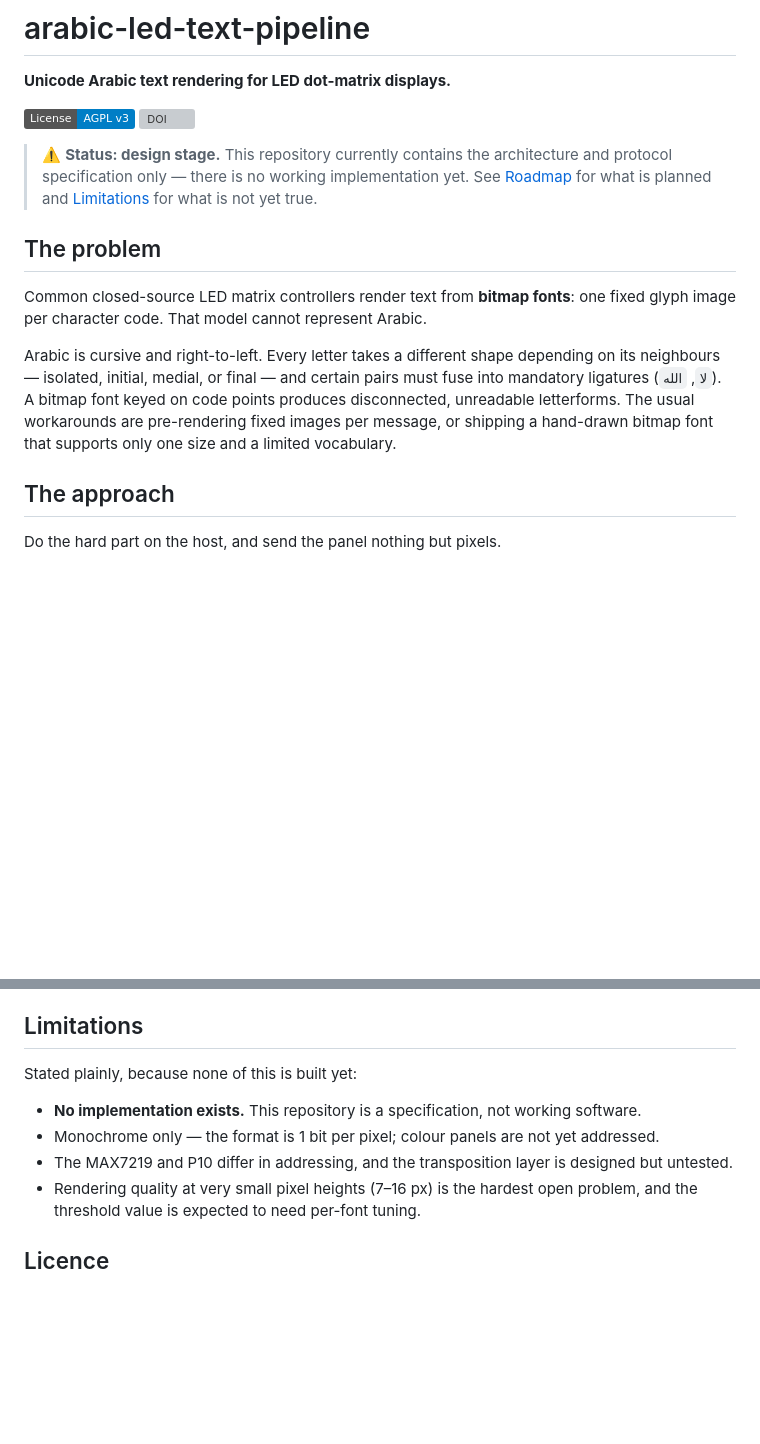
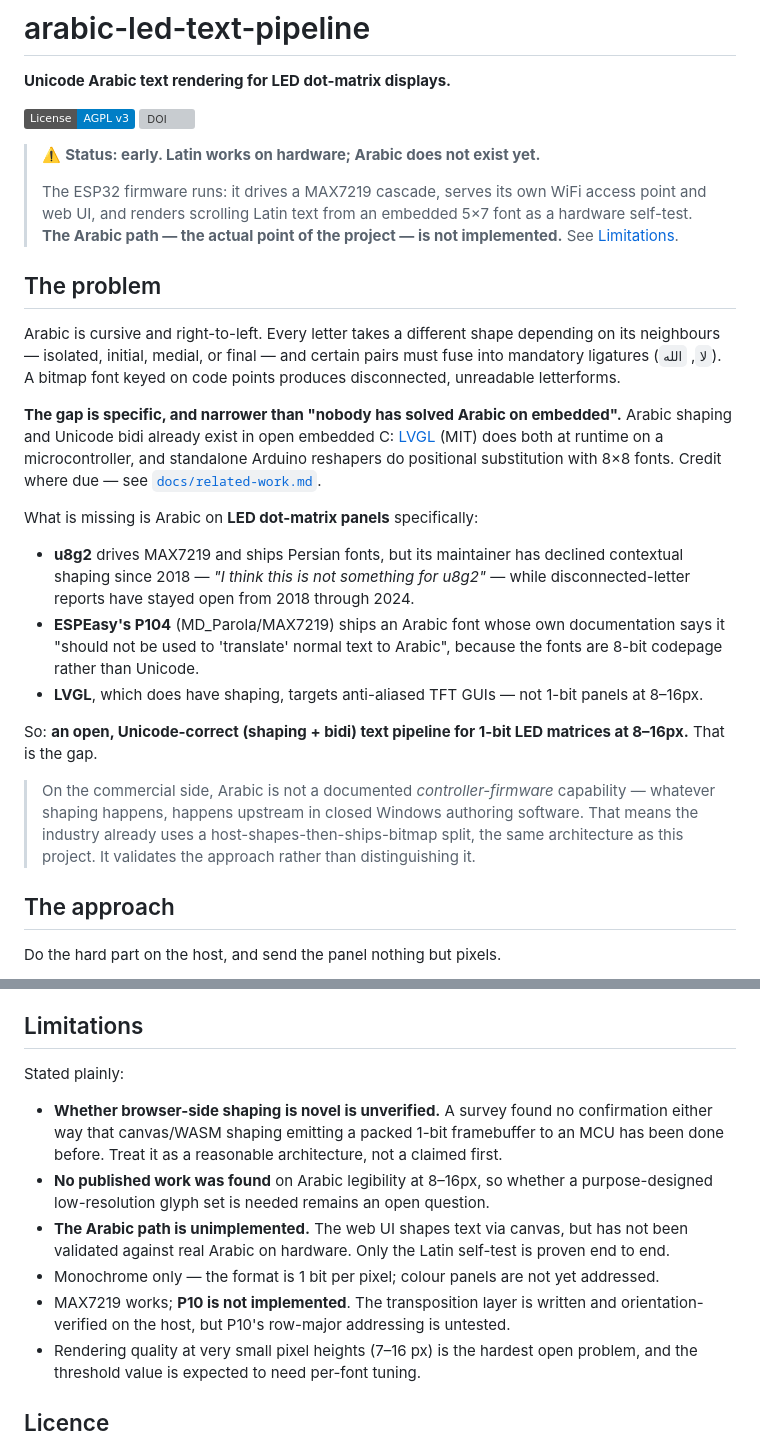
Before and after one commit to mulhamfetna/arabic-led-text-pipeline, a Markdown page: README.md, 2 parts joined by grey strips. Rendered like a GitHub page; badges without logos; blank space fills up the shorter version; grey boxes are pictures that could not be loaded.

```diff
--- a/README.md
+++ b/README.md
@@ -5,22 +5,42 @@
 [![License: AGPL v3](https://img.shields.io/badge/License-AGPL_v3-blue.svg)](https://www.gnu.org/licenses/agpl-3.0)
 [![DOI](https://zenodo.org/badge/1305763463.svg)](https://zenodo.org/badge/latestdoi/1305763463)
 
-> ⚠️ **Status: design stage.** This repository currently contains the architecture and
-> protocol specification only — there is no working implementation yet. See
-> [Roadmap](#roadmap) for what is planned and [Limitations](#limitations) for what
-> is not yet true.
+> ⚠️ **Status: early. Latin works on hardware; Arabic does not exist yet.**
+>
+> The ESP32 firmware runs: it drives a MAX7219 cascade, serves its own WiFi access point and
+> web UI, and renders scrolling Latin text from an embedded 5×7 font as a hardware self-test.
+> **The Arabic path — the actual point of the project — is not implemented.** See
+> [Limitations](#limitations).
 
 ## The problem
 
-Common closed-source LED matrix controllers render text from **bitmap fonts**: one fixed
-glyph image per character code. That model cannot represent Arabic.
+Arabic is cursive and right-to-left. Every letter takes a different shape depending on its
+neighbours — isolated, initial, medial, or final — and certain pairs must fuse into mandatory
+ligatures (`لا`, `الله`). A bitmap font keyed on code points produces disconnected, unreadable
+letterforms.
 
-Arabic is cursive and right-to-left. Every letter takes a different shape depending on its
-neighbours — isolated, initial, medial, or final — and certain pairs must fuse into
-mandatory ligatures (`لا`, `الله`). A bitmap font keyed on code points produces
-disconnected, unreadable letterforms. The usual workarounds are pre-rendering fixed images
-per message, or shipping a hand-drawn bitmap font that supports only one size and a limited
-vocabulary.
+**The gap is specific, and narrower than "nobody has solved Arabic on embedded".** Arabic shaping
+and Unicode bidi already exist in open embedded C: [LVGL](https://github.com/lvgl/lvgl) (MIT) does
+both at runtime on a microcontroller, and standalone Arduino reshapers do positional substitution
+with 8×8 fonts. Credit where due — see [`docs/related-work.md`](docs/related-work.md).
+
+What is missing is Arabic on **LED dot-matrix panels** specifically:
+
+- **u8g2** drives MAX7219 and ships Persian fonts, but its maintainer has declined contextual
+  shaping since 2018 — *"I think this is not something for u8g2"* — while disconnected-letter
+  reports have stayed open from 2018 through 2024.
+- **ESPEasy's P104** (MD_Parola/MAX7219) ships an Arabic font whose own documentation says it
+  "should not be used to 'translate' normal text to Arabic", because the fonts are 8-bit codepage
+  rather than Unicode.
+- **LVGL**, which does have shaping, targets anti-aliased TFT GUIs — not 1-bit panels at 8–16px.
+
+So: **an open, Unicode-correct (shaping + bidi) text pipeline for 1-bit LED matrices at 8–16px.**
+That is the gap.
+
+> On the commercial side, Arabic is not a documented *controller-firmware* capability — whatever
+> shaping happens, happens upstream in closed Windows authoring software. That means the industry
+> already uses a host-shapes-then-ships-bitmap split, the same architecture as this project. It
+> validates the approach rather than distinguishing it.
 
 ## The approach
 
@@ -100,11 +120,18 @@ wire protocol and CRC → ESP32 receiver and MAX7219 driver → P10 driver → d
 
 ## Limitations
 
-Stated plainly, because none of this is built yet:
+Stated plainly:
 
-- **No implementation exists.** This repository is a specification, not working software.
+- **Whether browser-side shaping is novel is unverified.** A survey found no confirmation either
+  way that canvas/WASM shaping emitting a packed 1-bit framebuffer to an MCU has been done before.
+  Treat it as a reasonable architecture, not a claimed first.
+- **No published work was found** on Arabic legibility at 8–16px, so whether a purpose-designed
+  low-resolution glyph set is needed remains an open question.
+- **The Arabic path is unimplemented.** The web UI shapes text via canvas, but has not been
+  validated against real Arabic on hardware. Only the Latin self-test is proven end to end.
 - Monochrome only — the format is 1 bit per pixel; colour panels are not yet addressed.
-- The MAX7219 and P10 differ in addressing, and the transposition layer is designed but untested.
+- MAX7219 works; **P10 is not implemented**. The transposition layer is written and
+  orientation-verified on the host, but P10's row-major addressing is untested.
 - Rendering quality at very small pixel heights (7–16 px) is the hardest open problem, and
   the threshold value is expected to need per-font tuning.
 
```
Also changed, not shown: docs/related-work.md (added, +211 -0 lines).
